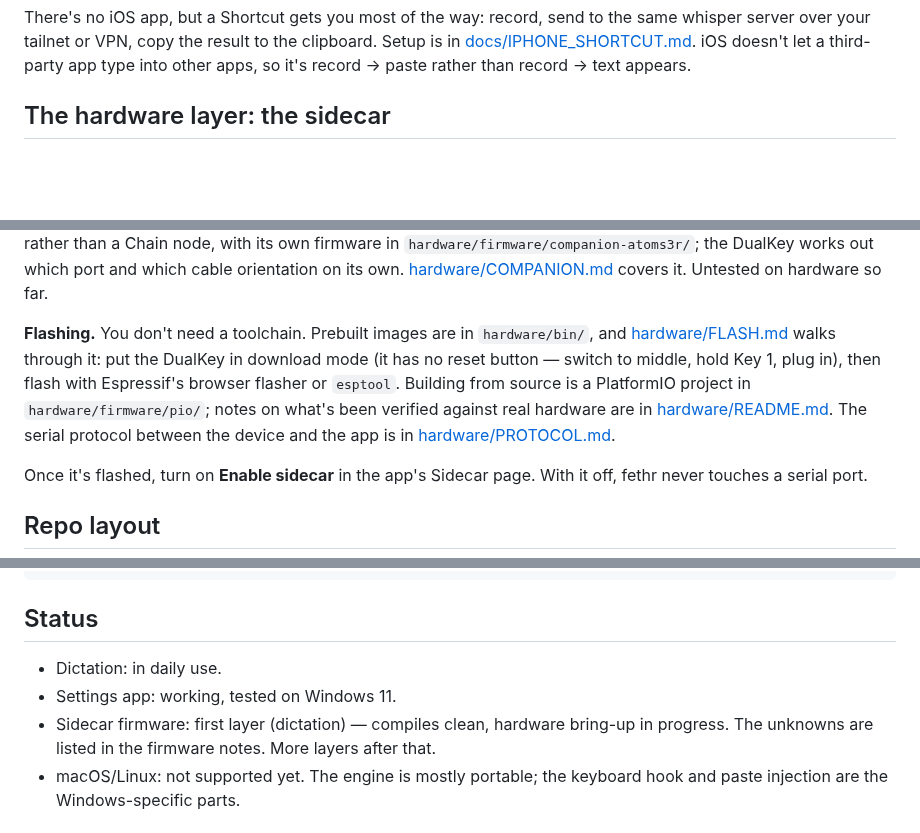
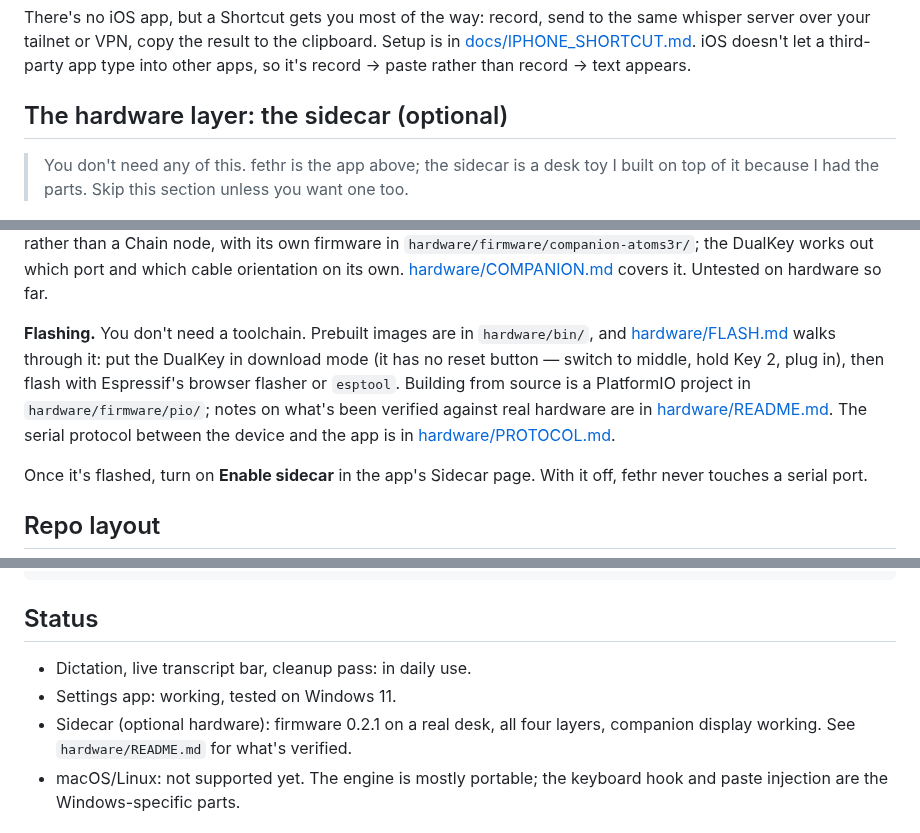
Before and after one commit to malonestar/fethr, a Markdown page: README.md, 3 parts joined by grey strips. Rendered like a GitHub page; blank space fills up the shorter version.

```diff
--- a/README.md
+++ b/README.md
@@ -89,7 +94,9 @@ For the cleanup pass, install Ollama, pull a model, and put the URL and model na
 
 There's no iOS app, but a Shortcut gets you most of the way: record, send to the same whisper server over your tailnet or VPN, copy the result to the clipboard. Setup is in [docs/IPHONE_SHORTCUT.md](docs/IPHONE_SHORTCUT.md). iOS doesn't let a third-party app type into other apps, so it's record → paste rather than record → text appears.
 
-## The hardware layer: the sidecar
+## The hardware layer: the sidecar (optional)
+
+> You don't need any of this. fethr is the app above; the sidecar is a desk toy I built on top of it because I had the parts. Skip this section unless you want one too.
 
 <p align="center">
   <img src="docs/images/sidecar.png" width="720" alt="fethr Sidecar page: the chain builder, with the modules laid out on a grid and joined by the bus connector">
@@ -118,7 +125,7 @@ The order of the chain isn't editable, because it isn't yours to choose — it's
 
 **Companion display (optional).** The DualKey has two Chain ports and the bus only needs one, so the spare one can carry a second screen: an [AtomS3R](https://docs.m5stack.com/en/core/AtomS3R) on an [Atomic ToChain Base](https://docs.m5stack.com/en/accessory/Atomic_ToChain_Base), which shows the current layer and the dictation state in colour on a 128×128 LCD and cycles layers when you press it. It's a second controller on a plain UART rather than a Chain node, with its own firmware in `hardware/firmware/companion-atoms3r/`; the DualKey works out which port and which cable orientation on its own. [hardware/COMPANION.md](hardware/COMPANION.md) covers it. Untested on hardware so far.
 
-**Flashing.** You don't need a toolchain. Prebuilt images are in `hardware/bin/`, and [hardware/FLASH.md](hardware/FLASH.md) walks through it: put the DualKey in download mode (it has no reset button — switch to middle, hold Key 1, plug in), then flash with Espressif's browser flasher or `esptool`. Building from source is a PlatformIO project in `hardware/firmware/pio/`; notes on what's been verified against real hardware are in [hardware/README.md](hardware/README.md). The serial protocol between the device and the app is in [hardware/PROTOCOL.md](hardware/PROTOCOL.md).
+**Flashing.** You don't need a toolchain. Prebuilt images are in `hardware/bin/`, and [hardware/FLASH.md](hardware/FLASH.md) walks through it: put the DualKey in download mode (it has no reset button — switch to middle, hold Key 2, plug in), then flash with Espressif's browser flasher or `esptool`. Building from source is a PlatformIO project in `hardware/firmware/pio/`; notes on what's been verified against real hardware are in [hardware/README.md](hardware/README.md). The serial protocol between the device and the app is in [hardware/PROTOCOL.md](hardware/PROTOCOL.md).
 
 Once it's flashed, turn on **Enable sidecar** in the app's Sidecar page. With it off, fethr never touches a serial port.
 
@@ -141,9 +148,9 @@ tests/            pytest — runs without a mic, GPU or device
 
 ## Status
 
-- Dictation: in daily use.
+- Dictation, live transcript bar, cleanup pass: in daily use.
 - Settings app: working, tested on Windows 11.
-- Sidecar firmware: first layer (dictation) — compiles clean, hardware bring-up in progress. The unknowns are listed in the firmware notes. More layers after that.
+- Sidecar (optional hardware): firmware 0.2.1 on a real desk, all four layers, companion display working. See `hardware/README.md` for what's verified.
 - macOS/Linux: not supported yet. The engine is mostly portable; the keyboard hook and paste injection are the Windows-specific parts.
 
 ## Contributing
```
Also changed, not shown: other parts of README.md (+11 -6 lines), docs/RELEASE_NOTES_0.3.0.md (added, +14 -0 lines), docs/images/about.png (deleted), docs/images/dictation.png, docs/images/overlay_long.png (added), 9 other files.
